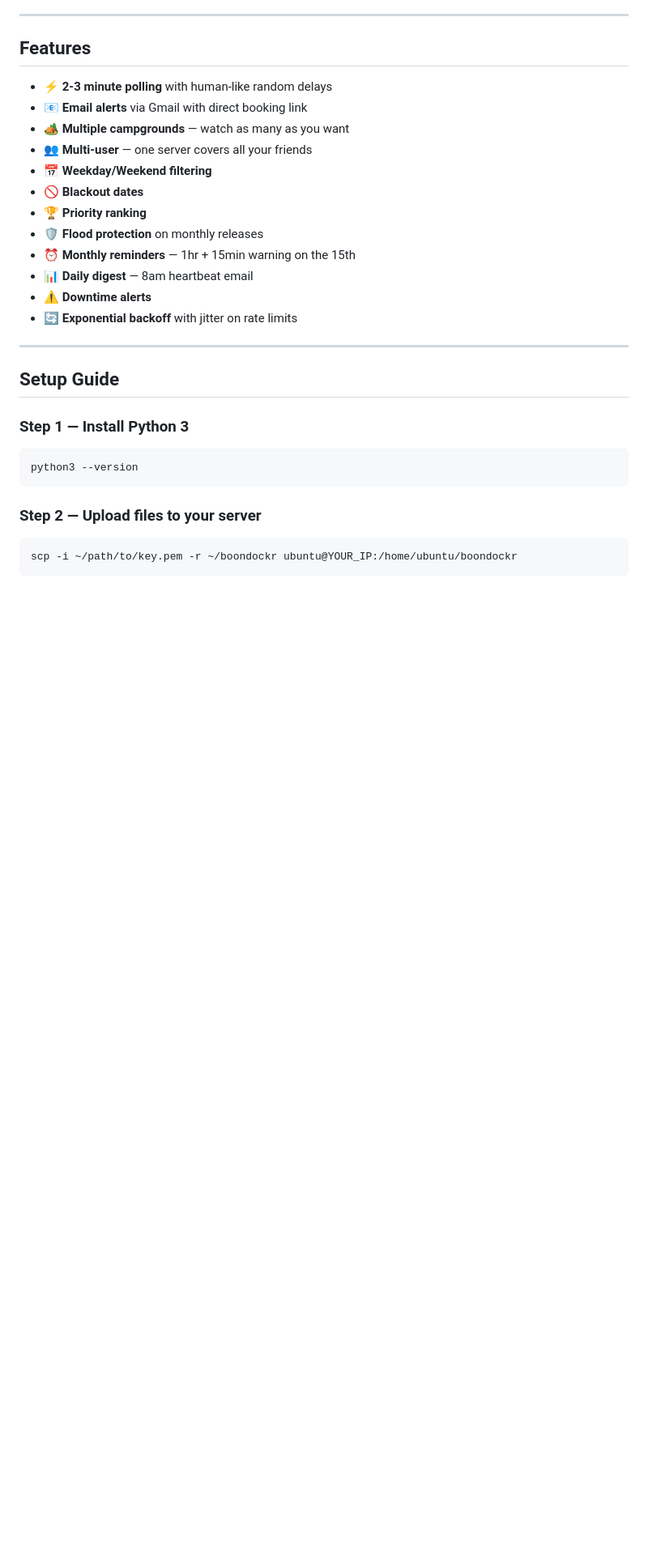
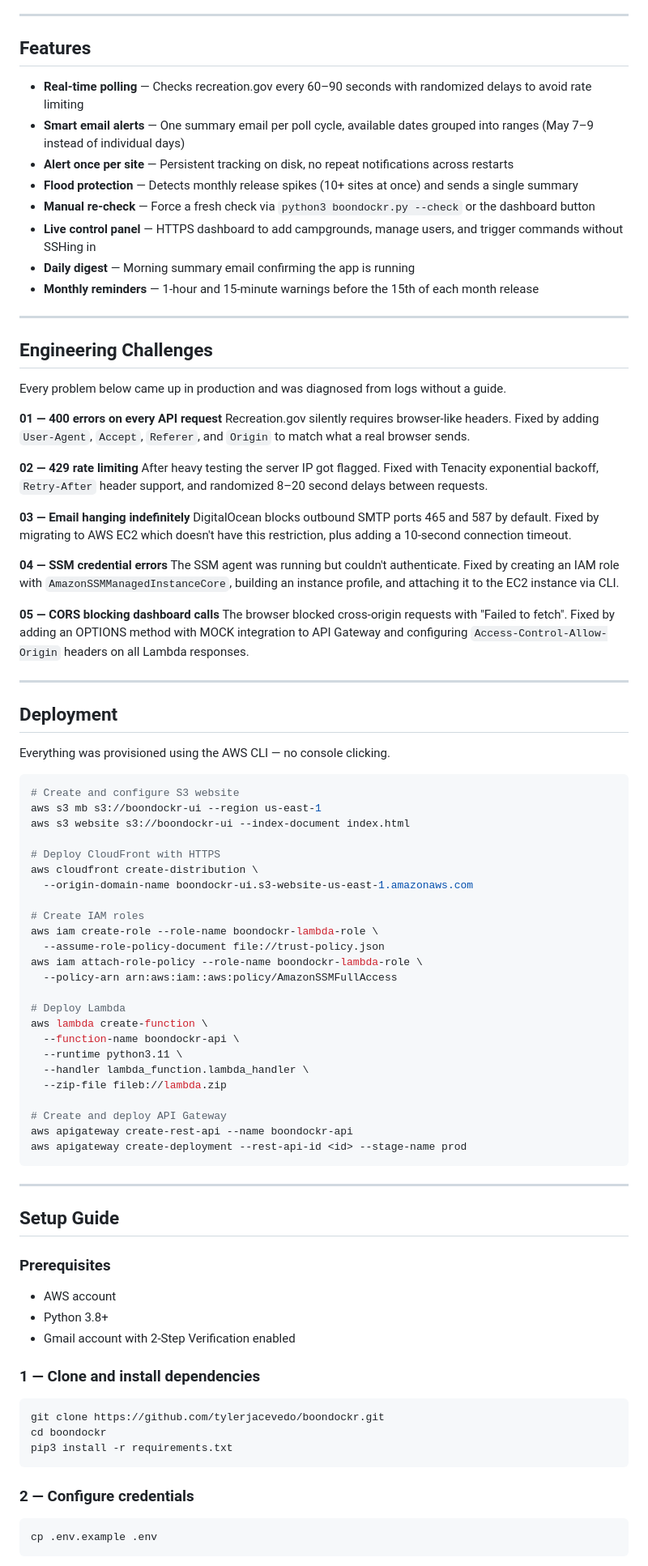
Before and after one commit to tylerjacevedo/boondockr, a Markdown page: README.md, the part around one of its changes. Shown at 81% size. GitHub-like rendering; blank space fills up the shorter version.

Commit message:
Add professional README with case study

````diff
--- a/README.md
+++ b/README.md
@@ -7,30 +78,89 @@ Boondockr watches recreation.gov 24/7 and instantly alerts you via email the sec
 
 ## Features
 
-- ⚡ **2-3 minute polling** with human-like random delays
-- 📧 **Email alerts** via Gmail with direct booking link
-- 🏕️ **Multiple campgrounds** — watch as many as you want
-- 👥 **Multi-user** — one server covers all your friends
-- 📅 **Weekday/Weekend filtering**
-- 🚫 **Blackout dates**
-- 🏆 **Priority ranking**
-- 🛡️ **Flood protection** on monthly releases
-- ⏰ **Monthly reminders** — 1hr + 15min warning on the 15th
-- 📊 **Daily digest** — 8am heartbeat email
-- ⚠️ **Downtime alerts**
-- 🔄 **Exponential backoff** with jitter on rate limits
+- **Real-time polling** — Checks recreation.gov every 60–90 seconds with randomized delays to avoid rate limiting
+- **Smart email alerts** — One summary email per poll cycle, available dates grouped into ranges (May 7–9 instead of individual days)
+- **Alert once per site** — Persistent tracking on disk, no repeat notifications across restarts
+- **Flood protection** — Detects monthly release spikes (10+ sites at once) and sends a single summary
+- **Manual re-check** — Force a fresh check via `python3 boondockr.py --check` or the dashboard button
+- **Live control panel** — HTTPS dashboard to add campgrounds, manage users, and trigger commands without SSHing in
+- **Daily digest** — Morning summary email confirming the app is running
+- **Monthly reminders** — 1-hour and 15-minute warnings before the 15th of each month release
+
+---
+
+## Engineering Challenges
+
+Every problem below came up in production and was diagnosed from logs without a guide.
+
+**01 — 400 errors on every API request**
+Recreation.gov silently requires browser-like headers. Fixed by adding `User-Agent`, `Accept`, `Referer`, and `Origin` to match what a real browser sends.
+
+**02 — 429 rate limiting**
+After heavy testing the server IP got flagged. Fixed with Tenacity exponential backoff, `Retry-After` header support, and randomized 8–20 second delays between requests.
+
+**03 — Email hanging indefinitely**
+DigitalOcean blocks outbound SMTP ports 465 and 587 by default. Fixed by migrating to AWS EC2 which doesn't have this restriction, plus adding a 10-second connection timeout.
+
+**04 — SSM credential errors**
+The SSM agent was running but couldn't authenticate. Fixed by creating an IAM role with `AmazonSSMManagedInstanceCore`, building an instance profile, and attaching it to the EC2 instance via CLI.
+
+**05 — CORS blocking dashboard calls**
+The browser blocked cross-origin requests with "Failed to fetch". Fixed by adding an OPTIONS method with MOCK integration to API Gateway and configuring `Access-Control-Allow-Origin` headers on all Lambda responses.
+
+---
+
+## Deployment
+
+Everything was provisioned using the AWS CLI — no console clicking.
+
+```bash
+# Create and configure S3 website
+aws s3 mb s3://boondockr-ui --region us-east-1
+aws s3 website s3://boondockr-ui --index-document index.html
+
+# Deploy CloudFront with HTTPS
+aws cloudfront create-distribution \
+  --origin-domain-name boondockr-ui.s3-website-us-east-1.amazonaws.com
+
+# Create IAM roles
+aws iam create-role --role-name boondockr-lambda-role \
+  --assume-role-policy-document file://trust-policy.json
+aws iam attach-role-policy --role-name boondockr-lambda-role \
+  --policy-arn arn:aws:iam::aws:policy/AmazonSSMFullAccess
+
+# Deploy Lambda
+aws lambda create-function \
+  --function-name boondockr-api \
+  --runtime python3.11 \
+  --handler lambda_function.lambda_handler \
+  --zip-file fileb://lambda.zip
+
+# Create and deploy API Gateway
+aws apigateway create-rest-api --name boondockr-api
+aws apigateway create-deployment --rest-api-id <id> --stage-name prod
+```
 
 ---
 
 ## Setup Guide
 
-### Step 1 — Install Python 3
+### Prerequisites
+- AWS account
+- Python 3.8+
+- Gmail account with 2-Step Verification enabled
+
+### 1 — Clone and install dependencies
+
 ```bash
-python3 --version
+git clone https://github.com/tylerjacevedo/boondockr.git
+cd boondockr
+pip3 install -r requirements.txt
 ```
 
-### Step 2 — Upload files to your server
+### 2 — Configure credentials
+
 ```bash
-scp -i ~/path/to/key.pem -r ~/boondockr ubuntu@YOUR_IP:/home/ubuntu/boondockr
+cp .env.example .env
 ```
 
````
Also changed, not shown: other parts of README.md (+126 -113 lines).
